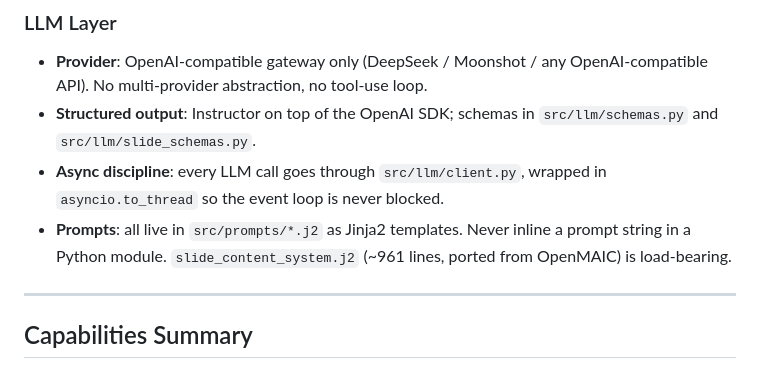
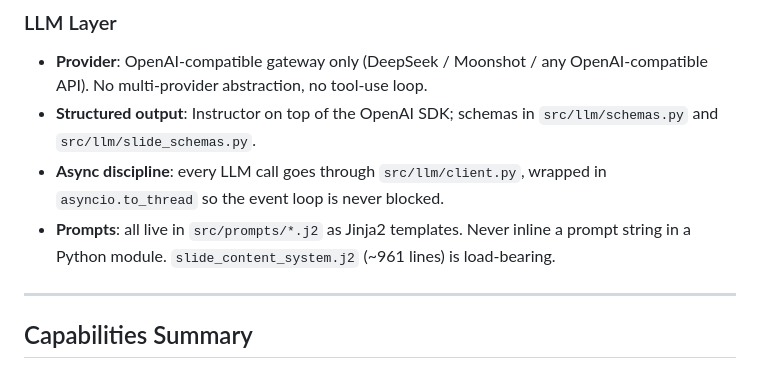
Before and after one commit to ai-for-edu/LearningMAP, a Markdown page: README.md, the part around the change. Rendered like a GitHub page.

```diff
--- a/README.md
+++ b/README.md
@@ -162,7 +162,7 @@ JSON repair itself is centralized in `src/utils/json_repair.py` (4-strategy).
 - **Provider**: OpenAI-compatible gateway only (DeepSeek / Moonshot / any OpenAI-compatible API). No multi-provider abstraction, no tool-use loop.
 - **Structured output**: Instructor on top of the OpenAI SDK; schemas in `src/llm/schemas.py` and `src/llm/slide_schemas.py`.
 - **Async discipline**: every LLM call goes through `src/llm/client.py`, wrapped in `asyncio.to_thread` so the event loop is never blocked.
-- **Prompts**: all live in `src/prompts/*.j2` as Jinja2 templates. Never inline a prompt string in a Python module. `slide_content_system.j2` (~961 lines, ported from OpenMAIC) is load-bearing.
+- **Prompts**: all live in `src/prompts/*.j2` as Jinja2 templates. Never inline a prompt string in a Python module. `slide_content_system.j2` (~961 lines) is load-bearing.
 
 ---
 
```
